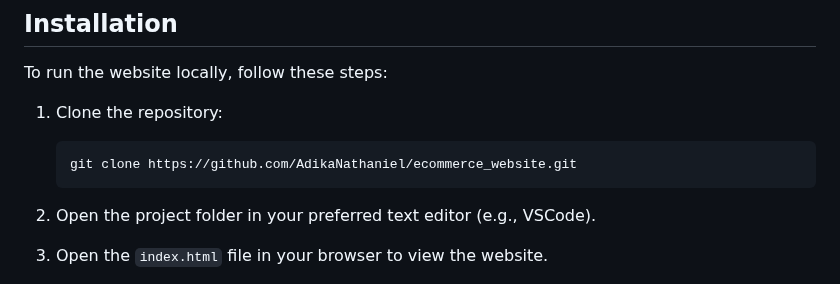
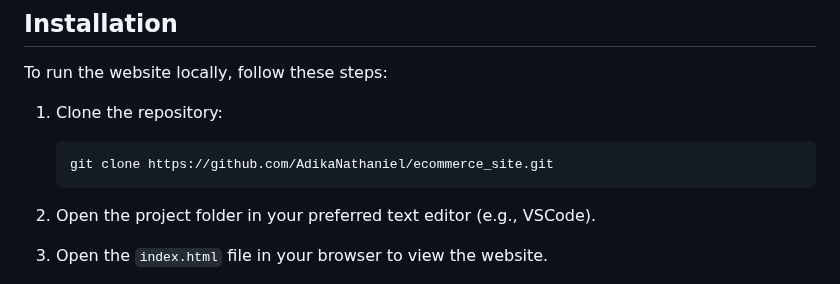
Before and after one commit to AdikaNathaniel/ecommerce_site, a Markdown page: README.md, the part around the change. GitHub-like rendering.

````diff
--- a/README.md
+++ b/README.md
@@ -24,7 +24,7 @@ To run the website locally, follow these steps:
 1. Clone the repository:
 
     ```bash
-    git clone https://github.com/AdikaNathaniel/ecommerce_website.git
+    git clone https://github.com/AdikaNathaniel/ecommerce_site.git
     ```
 
 2. Open the project folder in your preferred text editor (e.g., VSCode).
````
